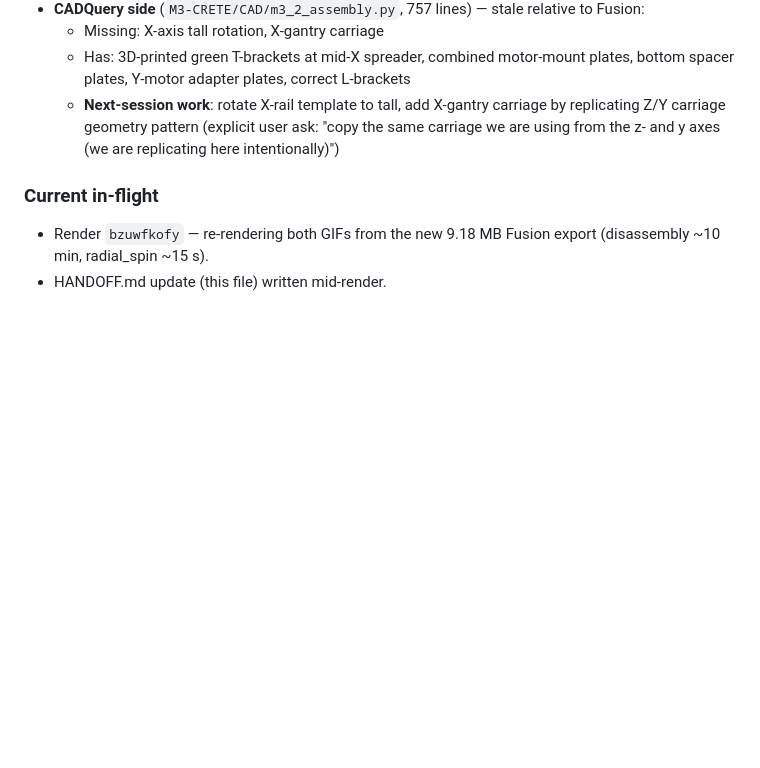
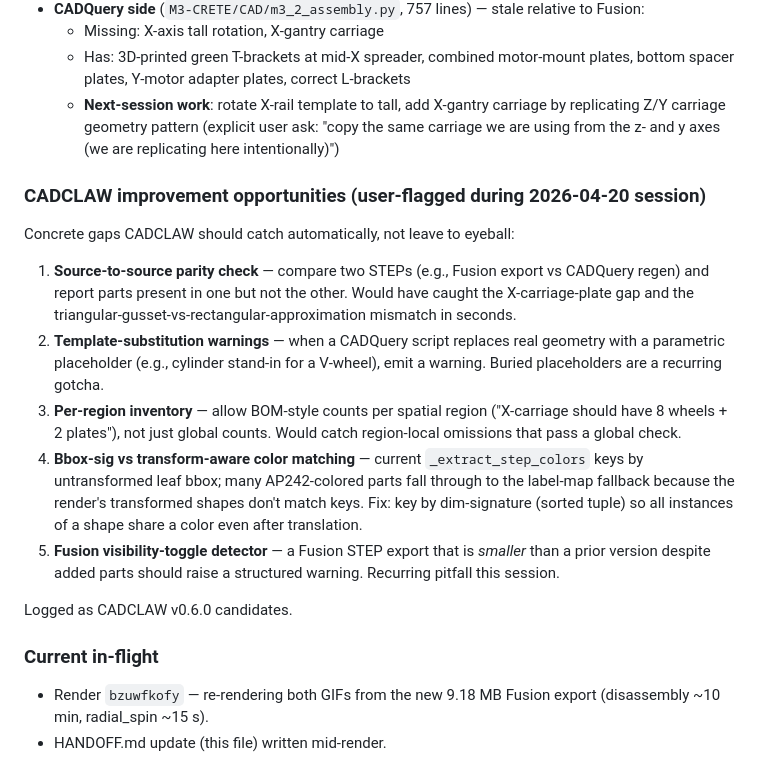
Before and after one commit to sunnyday-technologies/CADCLAW, a Markdown page: HANDOFF.md, the part around the change. GitHub-like rendering; blank space fills up the shorter version.

Commit message:
docs: record CADCLAW v0.6.0 improvement targets; refresh radial_spin GIF
Captures 5 concrete validator/resolver gaps observed during the
2026-04-20 session:

1. Source-to-source STEP parity check (Fusion vs CADQuery).
2. Template-substitution warnings (placeholder-for-real-part detection).
3. Per-region inventory counts (not just global).
4. Transform-aware AP242 color lookup (fix dim-sig fallthrough).
5. Fusion visibility-toggle detector (smaller-after-adding flag).

Re-rendered radial_spin from the latest Fusion STEP — 4.06 MB, clean.

```diff
--- a/HANDOFF.md
+++ b/HANDOFF.md
@@ -60,6 +60,18 @@ Run tests: `python -m unittest tests.test_harness -v` — ~30 s, all 52 must pas
   - Missing: X-axis tall rotation, X-gantry carriage
   - Has: 3D-printed green T-brackets at mid-X spreader, combined motor-mount plates, bottom spacer plates, Y-motor adapter plates, correct L-brackets
   - **Next-session work**: rotate X-rail template to tall, add X-gantry carriage by replicating Z/Y carriage geometry pattern (explicit user ask: "copy the same carriage we are using from the z- and y axes (we are replicating here intentionally)")
+
+### CADCLAW improvement opportunities (user-flagged during 2026-04-20 session)
+
+Concrete gaps CADCLAW should catch automatically, not leave to eyeball:
+
+1. **Source-to-source parity check** — compare two STEPs (e.g., Fusion export vs CADQuery regen) and report parts present in one but not the other. Would have caught the X-carriage-plate gap and the triangular-gusset-vs-rectangular-approximation mismatch in seconds.
+2. **Template-substitution warnings** — when a CADQuery script replaces real geometry with a parametric placeholder (e.g., cylinder stand-in for a V-wheel), emit a warning. Buried placeholders are a recurring gotcha.
+3. **Per-region inventory** — allow BOM-style counts per spatial region ("X-carriage should have 8 wheels + 2 plates"), not just global counts. Would catch region-local omissions that pass a global check.
+4. **Bbox-sig vs transform-aware color matching** — current `_extract_step_colors` keys by untransformed leaf bbox; many AP242-colored parts fall through to the label-map fallback because the render's transformed shapes don't match keys. Fix: key by dim-signature (sorted tuple) so all instances of a shape share a color even after translation.
+5. **Fusion visibility-toggle detector** — a Fusion STEP export that is *smaller* than a prior version despite added parts should raise a structured warning. Recurring pitfall this session.
+
+Logged as CADCLAW v0.6.0 candidates.
 
 ### Current in-flight
 
```
